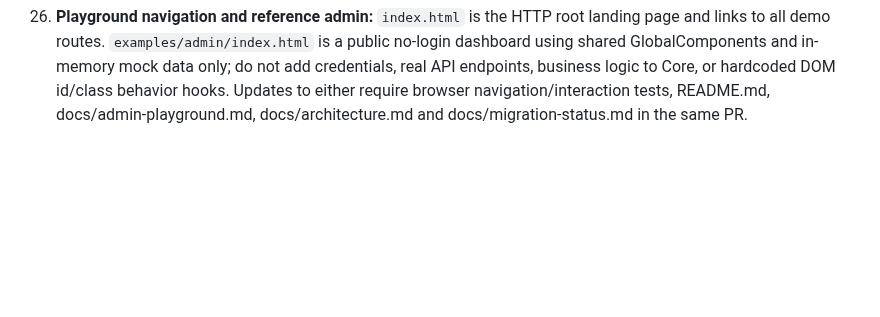
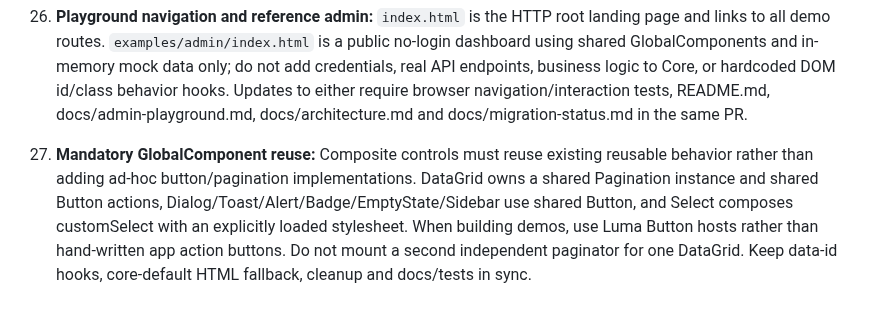
Before and after one commit to amiresp/LumaJS, a Markdown page: AGENTS.md, the part around the change. Rendered like a GitHub page; blank space fills up the shorter version.

Commit message:
docs(main): document enforced shared UI composition

```diff
--- a/AGENTS.md
+++ b/AGENTS.md
@@ -38,3 +38,5 @@ Review and verify these rules in CI; prose rules alone are not a security bounda
 25. **Starter component parity:** EmptyState, Loading/Skeleton, Button, DataGrid (Table), Select (delegated to existing customSelect), Sidebar/Navigation, Breadcrumb, Pagination, Card, Accordion, and Badge/Chip are global optional components. Every behavior file requires a matching core-default HTML/CSS template, data-id selectors, idempotent destroy, docs and DOM/browser coverage. Never copy customSelect into a new Select implementation or hardcode business schemas. Read docs/starter-components.md.
 
 26. **Playground navigation and reference admin:** `index.html` is the HTTP root landing page and links to all demo routes. `examples/admin/index.html` is a public no-login dashboard using shared GlobalComponents and in-memory mock data only; do not add credentials, real API endpoints, business logic to Core, or hardcoded DOM id/class behavior hooks. Updates to either require browser navigation/interaction tests, README.md, docs/admin-playground.md, docs/architecture.md and docs/migration-status.md in the same PR.
+
+27. **Mandatory GlobalComponent reuse:** Composite controls must reuse existing reusable behavior rather than adding ad-hoc button/pagination implementations. DataGrid owns a shared Pagination instance and shared Button actions, Dialog/Toast/Alert/Badge/EmptyState/Sidebar use shared Button, and Select composes customSelect with an explicitly loaded stylesheet. When building demos, use Luma Button hosts rather than hand-written app action buttons. Do not mount a second independent paginator for one DataGrid. Keep data-id hooks, core-default HTML fallback, cleanup and docs/tests in sync.
```
